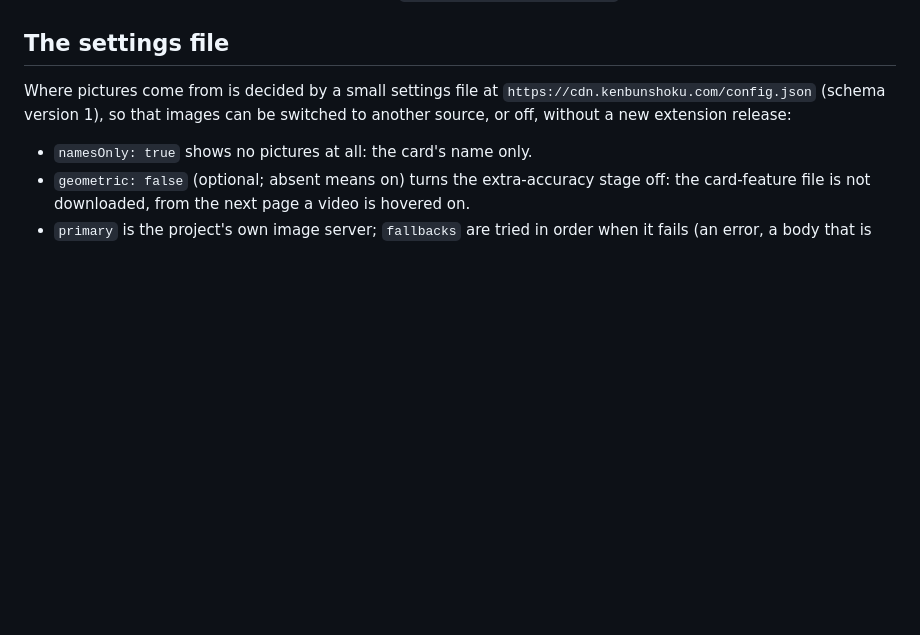
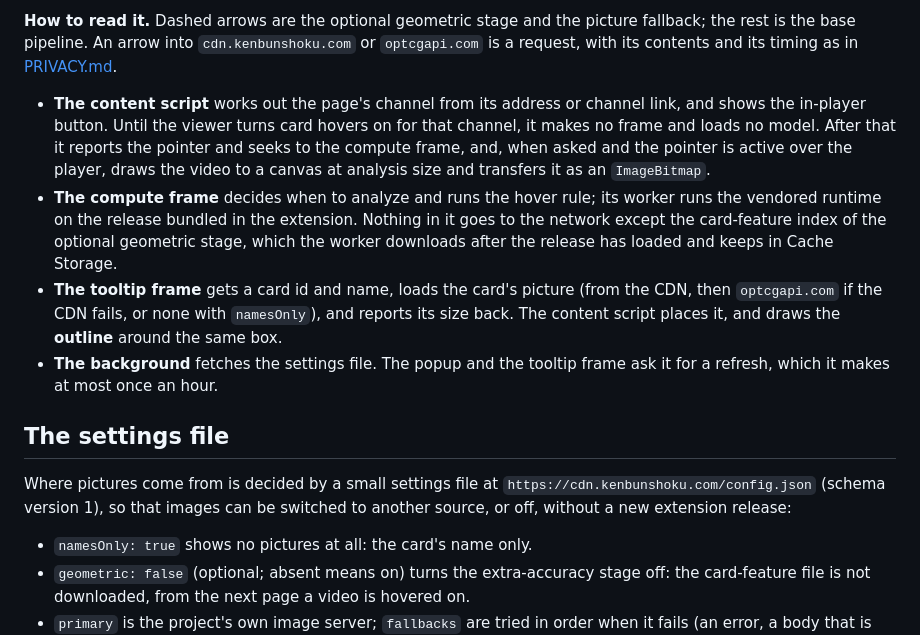
Before and after one commit to ryangswe/kenbunshoku, a Markdown page: docs/how-it-works.md, the part around one of its changes. GitHub-like rendering; blank space fills up the shorter version.

```diff
--- a/docs/how-it-works.md
+++ b/docs/how-it-works.md
@@ -34,3 +74,22 @@ nothing when the match is not clear.
+**How to read it.** Dashed arrows are the optional geometric stage and the picture fallback;
+the rest is the base pipeline. An arrow into `cdn.kenbunshoku.com` or
+`optcgapi.com` is a request, with its contents and its timing as in [PRIVACY.md](../PRIVACY.md).
+
+- **The content script** works out the page's channel from its address or channel link, and
+  shows the in-player button. Until the viewer turns card hovers on for that channel, it makes
+  no frame and loads no model. After that it reports the pointer and seeks to the compute frame,
+  and, when asked and the pointer is active over the player, draws the video to a canvas at
+  analysis size and transfers it as an `ImageBitmap`.
+- **The compute frame** decides when to analyze and runs the hover rule; its worker runs the
+  vendored runtime on the release bundled in the extension. Nothing in it goes to the network
+  except the card-feature index of the optional geometric stage, which the worker downloads
+  after the release has loaded and keeps in Cache Storage.
+- **The tooltip frame** gets a card id and name, loads the card's picture (from the CDN, then
+  `optcgapi.com` if the CDN fails, or none with `namesOnly`), and reports its size back. The
+  content script places it, and draws the **outline** around the same box.
+- **The background** fetches the settings file. The popup and the tooltip frame ask it for a
+  refresh, which it makes at most once an hour.
+
 ## The settings file
 
 Where pictures come from is decided by a small settings file at
```
Also changed, not shown: other parts of docs/how-it-works.md (+40 -0 lines).
